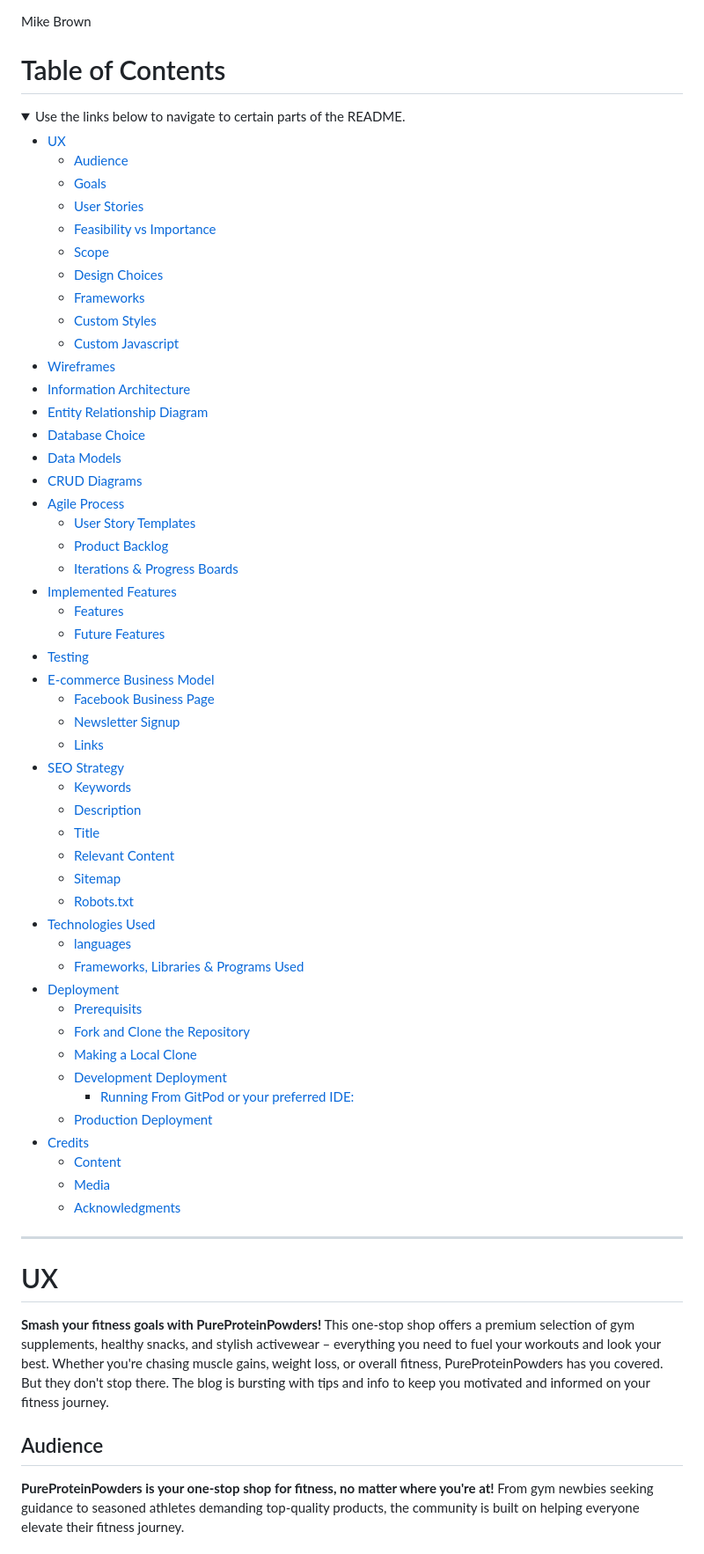
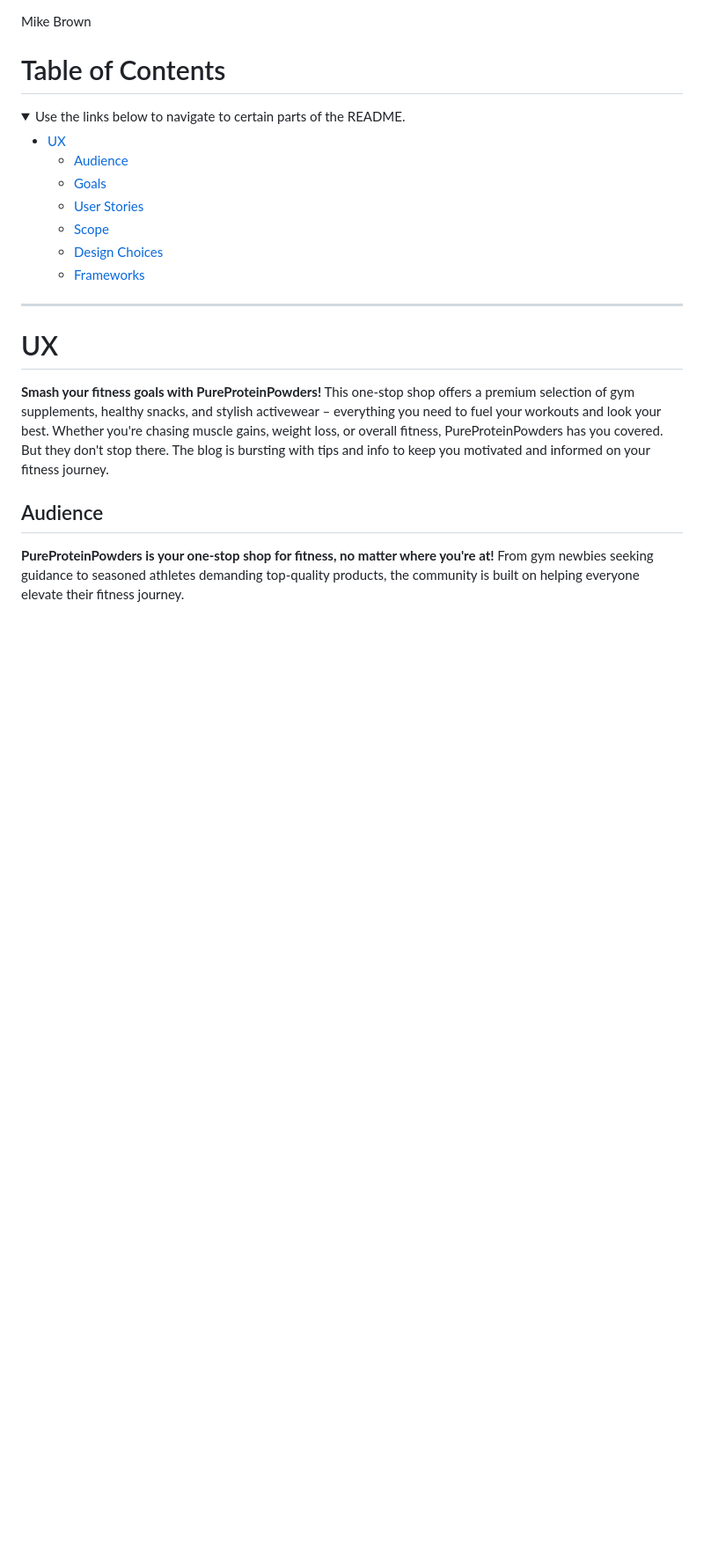
Before and after one commit to MikesCodingCreations/pp5, a Markdown page: README.md, the part around one of its changes. Shown at 88% size. Rendered like a GitHub page; folded sections open; blank space fills up the shorter version.

```diff
--- a/README.md
+++ b/README.md
@@ -17,51 +17,9 @@ Mike Brown
   - [Audience](#audience)
   - [Goals](#goals)
   - [User Stories](#user-stories)
-  - [Feasibility vs Importance](#feasibility-vs-importance)
   - [Scope](#scope)
   - [Design Choices](#design-choices)
   - [Frameworks](#frameworks)
-  - [Custom Styles](#custom-styles)
-  - [Custom Javascript](#custom-javascript)
-- [Wireframes](#wireframes)
-- [Information Architecture](#information-architecture)
-- [Entity Relationship Diagram](#entity-relationship-diagram)
-- [Database Choice](#database-choice)
-- [Data Models](#data-models)
-- [CRUD Diagrams](#crud-diagrams)
-- [Agile Process](#agile-process)
-  - [User Story Templates](#user-story-templates)
-  - [Product Backlog](#product-backlog)
-  - [Iterations & Progress Boards](#iterations--progress-boards)
-- [Implemented Features](#implemented-features)
-  - [Features](#features)
-  - [Future Features](#future-features)
-- [Testing](#testing)
-- [E-commerce Business Model](#e-commerce-business-model)
-  - [Facebook Business Page](#facebook-business-page)
-  - [Newsletter Signup](#newsletter-signup)
-  - [Links](#links)
-- [SEO Strategy](#seo-strategy)
-  - [Keywords](#keywords)
-  - [Description](#description)
-  - [Title](#title)
-  - [Relevant Content](#relevant-content)
-  - [Sitemap](#sitemap)
-  - [Robots.txt](#robotstxt)
-- [Technologies Used](#technologies-used)
-  - [languages](#languages)
-  - [Frameworks, Libraries & Programs Used](#frameworks-libraries--programs-used)
-- [Deployment](#deployment)
-  - [Prerequisits](#prerequisits)
-  - [Fork and Clone the Repository](#fork-and-clone-the-repository)
-  - [Making a Local Clone](#making-a-local-clone)
-  - [Development Deployment](#development-deployment)
-    - [Running From GitPod or your preferred IDE:](#running-from-gitpod-or-your-preferred-ide)
-  - [Production Deployment](#production-deployment)
-- [Credits](#credits)
-  - [Content](#content)
-  - [Media](#media)
-  - [Acknowledgments](#acknowledgments)
 </details>
 
 <hr>
```
Also changed, not shown: other parts of README.md (+41 -50 lines).
